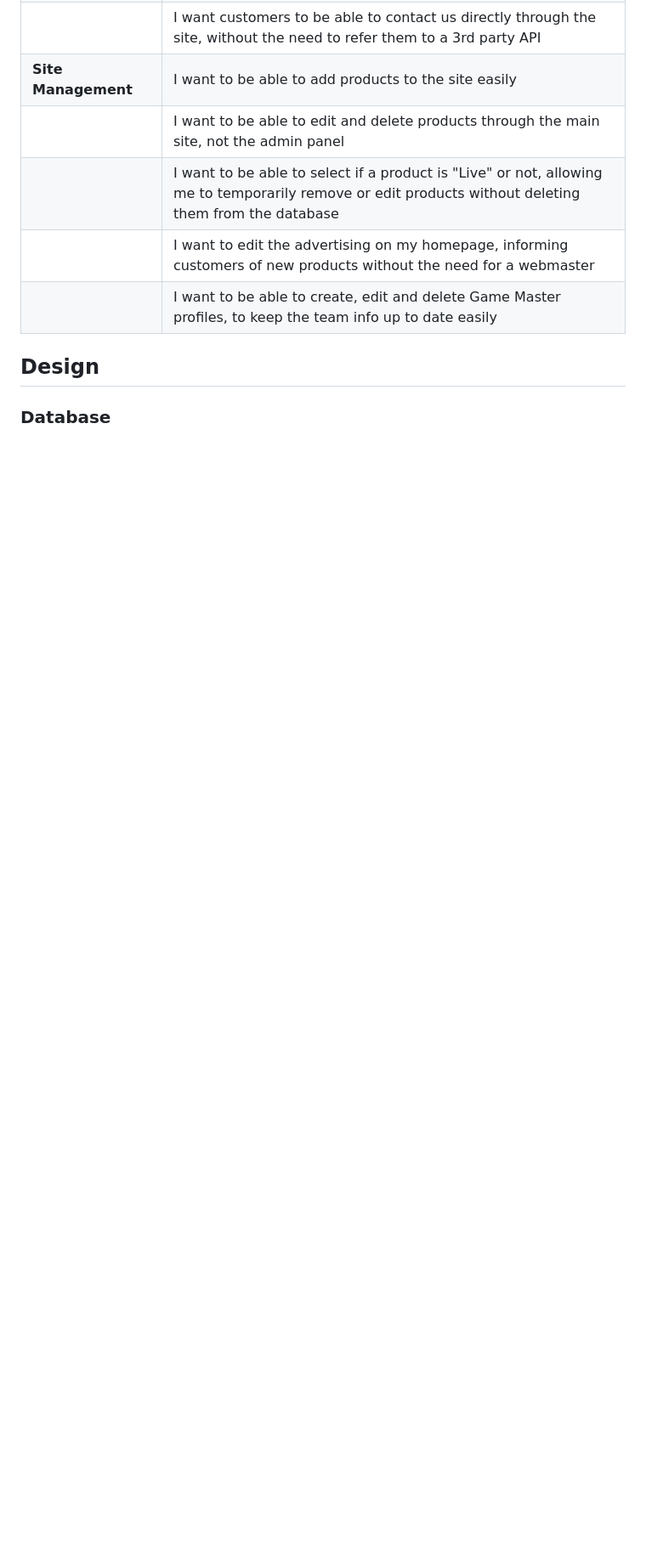
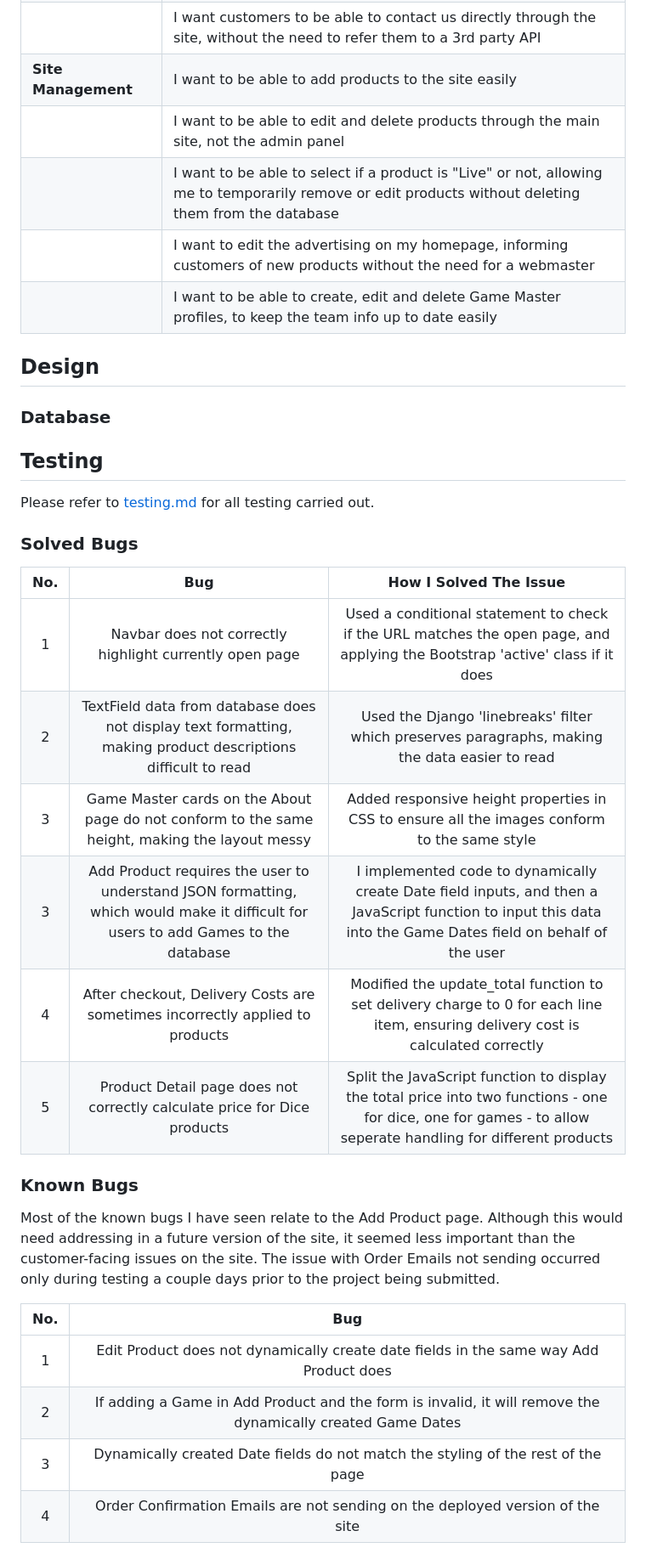
Before and after one commit to BenMilesRocks/4-rolldark-v2, a Markdown page: readme.md, the part around the change. Shown at 85% size. Drawn GitHub-style; blank space fills up the shorter version.

Commit message:
adds Testing to readme.md

```diff
--- a/readme.md
+++ b/readme.md
@@ -68,3 +68,29 @@ The business currently uses a variety of third party solutions to run its websit
 ## Design
 
 ### Database
+
+## Testing
+
+Please refer to [testing.md](static/assets/documentation/testing/testing.md) for all testing carried out.
+
+### Solved Bugs
+
+| **No.** | **Bug** | **How I Solved The Issue** |
+|:-------:|:-------:|:--------------------------:|
+| 1 | Navbar does not correctly highlight currently open page | Used a conditional statement to check if the URL matches the open page, and applying the Bootstrap 'active' class if it does |
+| 2 | TextField data from database does not display text formatting, making product descriptions difficult to read | Used the Django 'linebreaks' filter which preserves paragraphs, making the data easier to read |
+| 3 | Game Master cards on the About page do not conform to the same height, making the layout messy | Added responsive height properties in CSS to ensure all the images conform to the same style |
+| 3 | Add Product requires the user to understand JSON formatting, which would make it difficult for users to add Games to the database | I implemented code to dynamically create Date field inputs, and then a JavaScript function to input this data into the Game Dates field on behalf of the user |
+| 4 | After checkout, Delivery Costs are sometimes incorrectly applied to products | Modified the update_total function to set delivery charge to 0 for each line item, ensuring delivery cost is calculated correctly |
+| 5 | Product Detail page does not correctly calculate price for Dice products | Split the JavaScript function to display the total price into two functions - one for dice, one for games - to allow seperate handling for different products |
+
+### Known Bugs
+
+Most of the known bugs I have seen relate to the Add Product page. Although this would need addressing in a future version of the site, it seemed less important than the customer-facing issues on the site. The issue with Order Emails not sending occurred only during testing a couple days prior to the project being submitted.
+
+| **No.** | **Bug** |
+|:-------:|:-------:|
+| 1 | Edit Product does not dynamically create date fields in the same way Add Product does |
+| 2 | If adding a Game in Add Product and the form is invalid, it will remove the dynamically created Game Dates |
+| 3 | Dynamically created Date fields do not match the styling of the rest of the page |
+| 4 | Order Confirmation Emails are not sending on the deployed version of the site |
```
